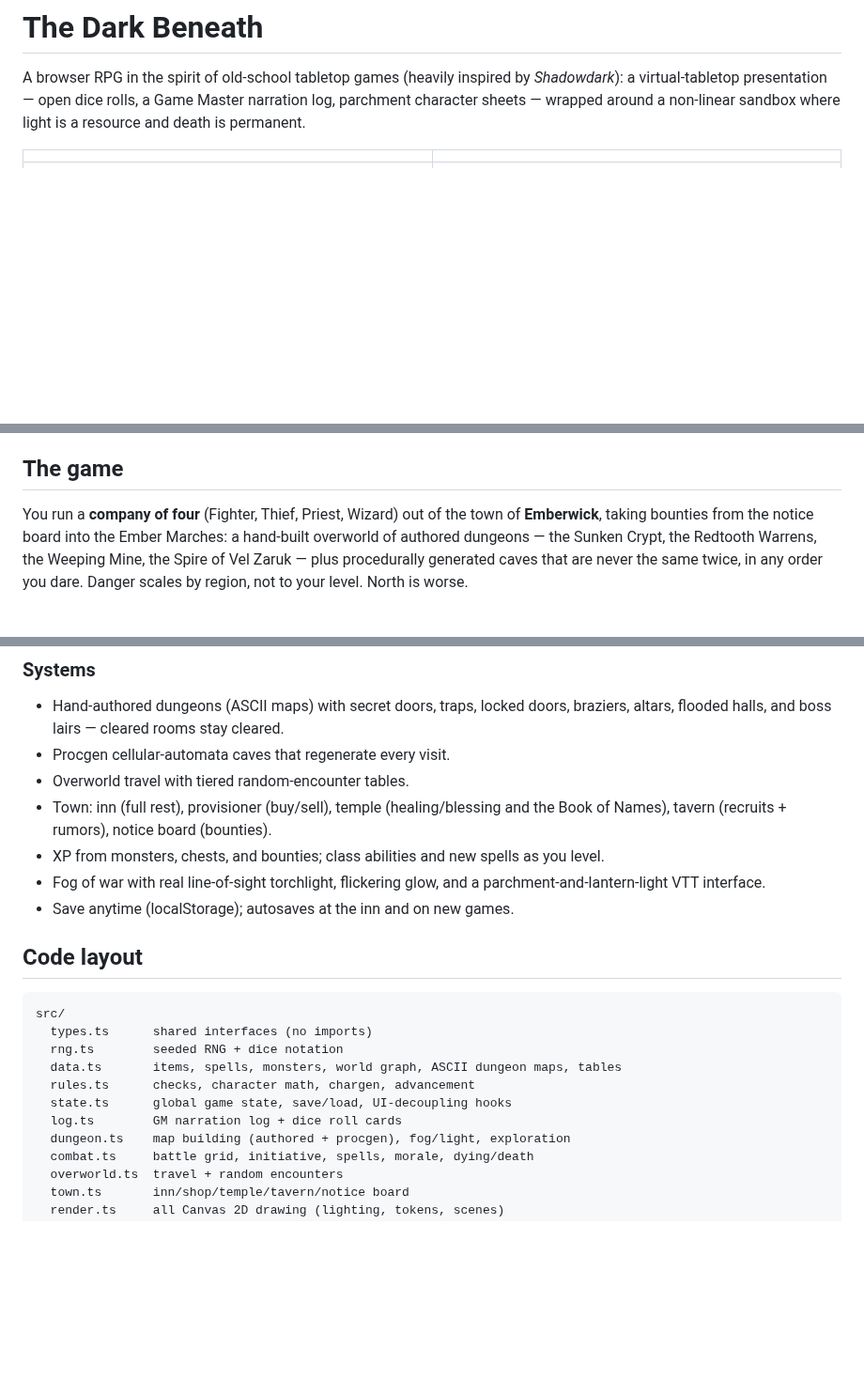
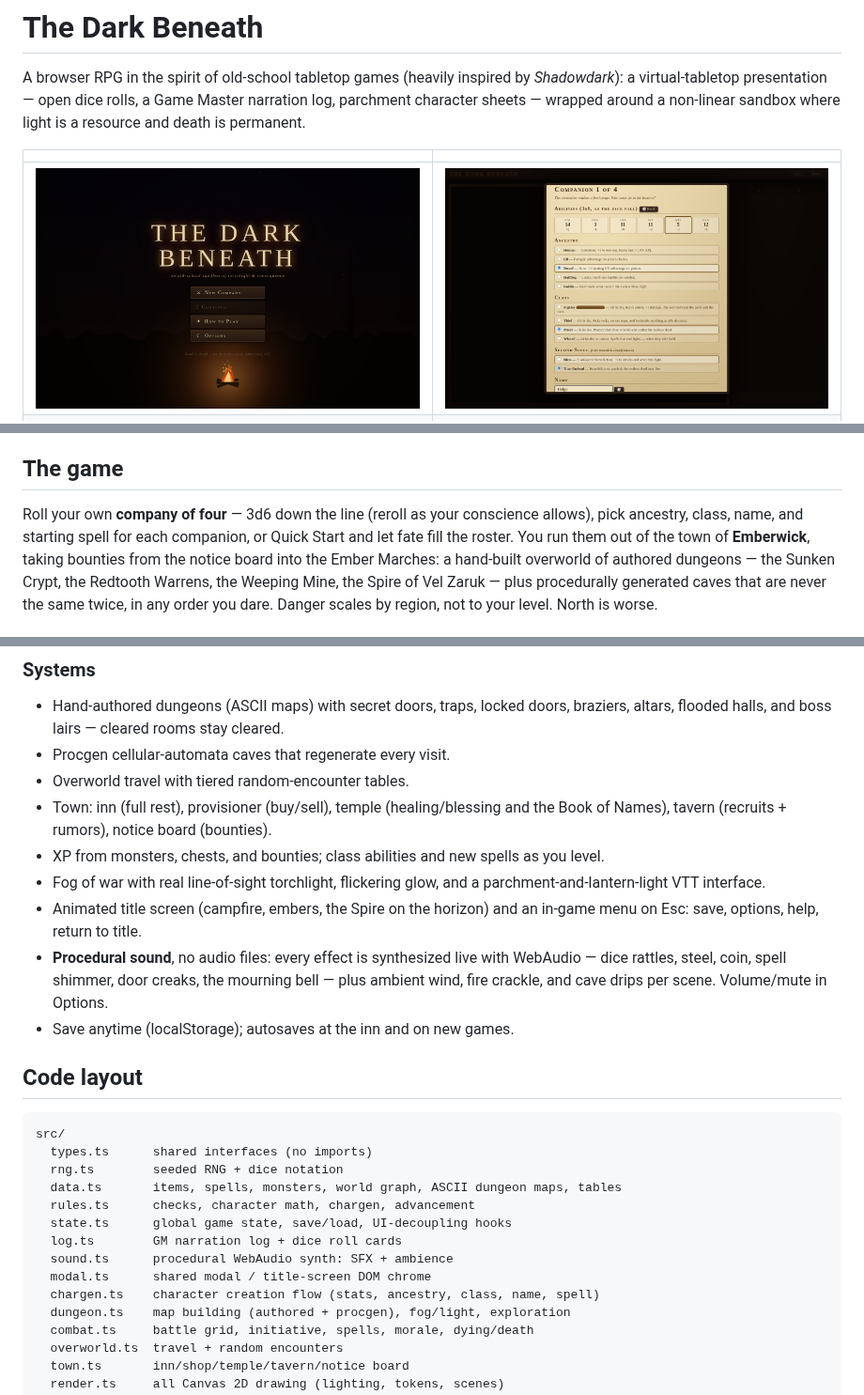
Before and after one commit to dgbradl/projects, a Markdown page: the-dark-beneath/README.md, 3 parts joined by grey strips. Shown at 94% size. Rendered like a GitHub page; pictures changed too: the-dark-beneath/docs/screenshots/chargen.png (added), the-dark-beneath/docs/screenshots/title.png (added); blank space fills up the shorter version.

```diff
--- a/the-dark-beneath/README.md
+++ b/the-dark-beneath/README.md
@@ -7,6 +7,7 @@ where light is a resource and death is permanent.
 
 | | |
 |---|---|
+| ![Title](docs/screenshots/title.png) | ![Character creation](docs/screenshots/chargen.png) |
 | ![Town](docs/screenshots/town.png) | ![Overworld](docs/screenshots/overworld.png) |
 | ![Dungeon](docs/screenshots/dungeon.png) | ![Combat](docs/screenshots/combat.png) |
 
@@ -24,7 +25,9 @@ procedurally.
 
 ## The game
 
-You run a **company of four** (Fighter, Thief, Priest, Wizard) out of the town
+Roll your own **company of four** — 3d6 down the line (reroll as your
+conscience allows), pick ancestry, class, name, and starting spell for each
+companion, or Quick Start and let fate fill the roster. You run them out of the town
 of **Emberwick**, taking bounties from the notice board into the Ember Marches:
 a hand-built overworld of authored dungeons — the Sunken Crypt, the Redtooth
 Warrens, the Weeping Mine, the Spire of Vel Zaruk — plus procedurally generated
@@ -60,6 +63,12 @@ region, not to your level. North is worse.
   level.
 - Fog of war with real line-of-sight torchlight, flickering glow, and a
   parchment-and-lantern-light VTT interface.
+- Animated title screen (campfire, embers, the Spire on the horizon) and an
+  in-game menu on Esc: save, options, help, return to title.
+- **Procedural sound**, no audio files: every effect is synthesized live with
+  WebAudio — dice rattles, steel, coin, spell shimmer, door creaks, the
+  mourning bell — plus ambient wind, fire crackle, and cave drips per scene.
+  Volume/mute in Options.
 - Save anytime (localStorage); autosaves at the inn and on new games.
 
 ## Code layout
@@ -72,6 +81,9 @@ src/
   rules.ts      checks, character math, chargen, advancement
   state.ts      global game state, save/load, UI-decoupling hooks
   log.ts        GM narration log + dice roll cards
+  sound.ts      procedural WebAudio synth: SFX + ambience
+  modal.ts      shared modal / title-screen DOM chrome
+  chargen.ts    character creation flow (stats, ancestry, class, name, spell)
   dungeon.ts    map building (authored + procgen), fog/light, exploration
   combat.ts     battle grid, initiative, spells, morale, dying/death
   overworld.ts  travel + random encounters
```
Also changed, not shown: 15 other files.
